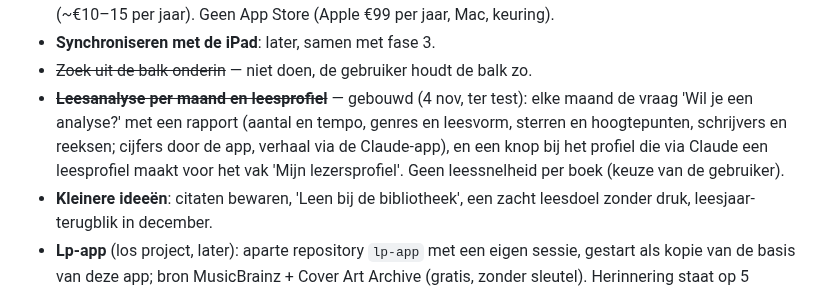
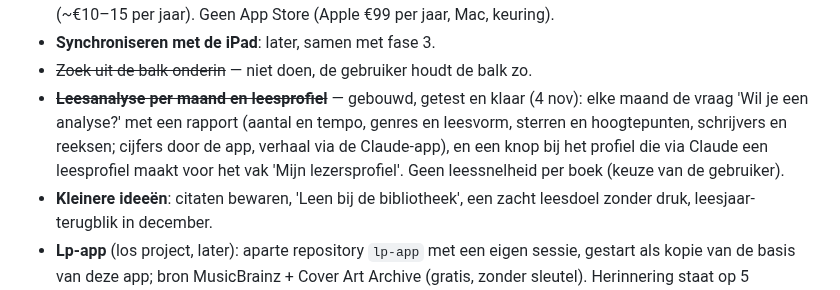
Before and after one commit to wfrd1978/boeken-app, a Markdown page: CLAUDE.md, the part around the change. Rendered like a GitHub page.

Commit message:
Getest en klaar: leesanalyse per maand en leesprofiel
Co-Authored-By: Claude Opus 5.5 <noreply@anthropic.com>
Claude-Session: https://claude.ai/code/session_013cYD8tQR5LNYySVuVo5SHj

```diff
--- a/CLAUDE.md
+++ b/CLAUDE.md
@@ -90,6 +90,6 @@ Volgorde en keuzes bepaalt de gebruiker; bij elk idee eerst kort de opties en ko
 - **Meer als een echte app** (de gebruiker wil hier later op terugkomen; herinnering 14 november 2026): startscherm met logo bij het openen, deelpagina met QR-code en installatie-uitleg, eventueel eigen domein (~€10–15 per jaar). Geen App Store (Apple €99 per jaar, Mac, keuring).
 - **Synchroniseren met de iPad**: later, samen met fase 3.
 - ~~Zoek uit de balk onderin~~ — niet doen, de gebruiker houdt de balk zo.
-- ~~**Leesanalyse per maand en leesprofiel**~~ — gebouwd (4 nov, ter test): elke maand de vraag 'Wil je een analyse?' met een rapport (aantal en tempo, genres en leesvorm, sterren en hoogtepunten, schrijvers en reeksen; cijfers door de app, verhaal via de Claude-app), en een knop bij het profiel die via Claude een leesprofiel maakt voor het vak 'Mijn lezersprofiel'. Geen leessnelheid per boek (keuze van de gebruiker).
+- ~~**Leesanalyse per maand en leesprofiel**~~ — gebouwd, getest en klaar (4 nov): elke maand de vraag 'Wil je een analyse?' met een rapport (aantal en tempo, genres en leesvorm, sterren en hoogtepunten, schrijvers en reeksen; cijfers door de app, verhaal via de Claude-app), en een knop bij het profiel die via Claude een leesprofiel maakt voor het vak 'Mijn lezersprofiel'. Geen leessnelheid per boek (keuze van de gebruiker).
 - **Kleinere ideeën**: citaten bewaren, 'Leen bij de bibliotheek', een zacht leesdoel zonder druk, leesjaar-terugblik in december.
 - **Lp-app** (los project, later): aparte repository `lp-app` met een eigen sessie, gestart als kopie van de basis van deze app; bron MusicBrainz + Cover Art Archive (gratis, zonder sleutel). Herinnering staat op 5 december 2026.
```
